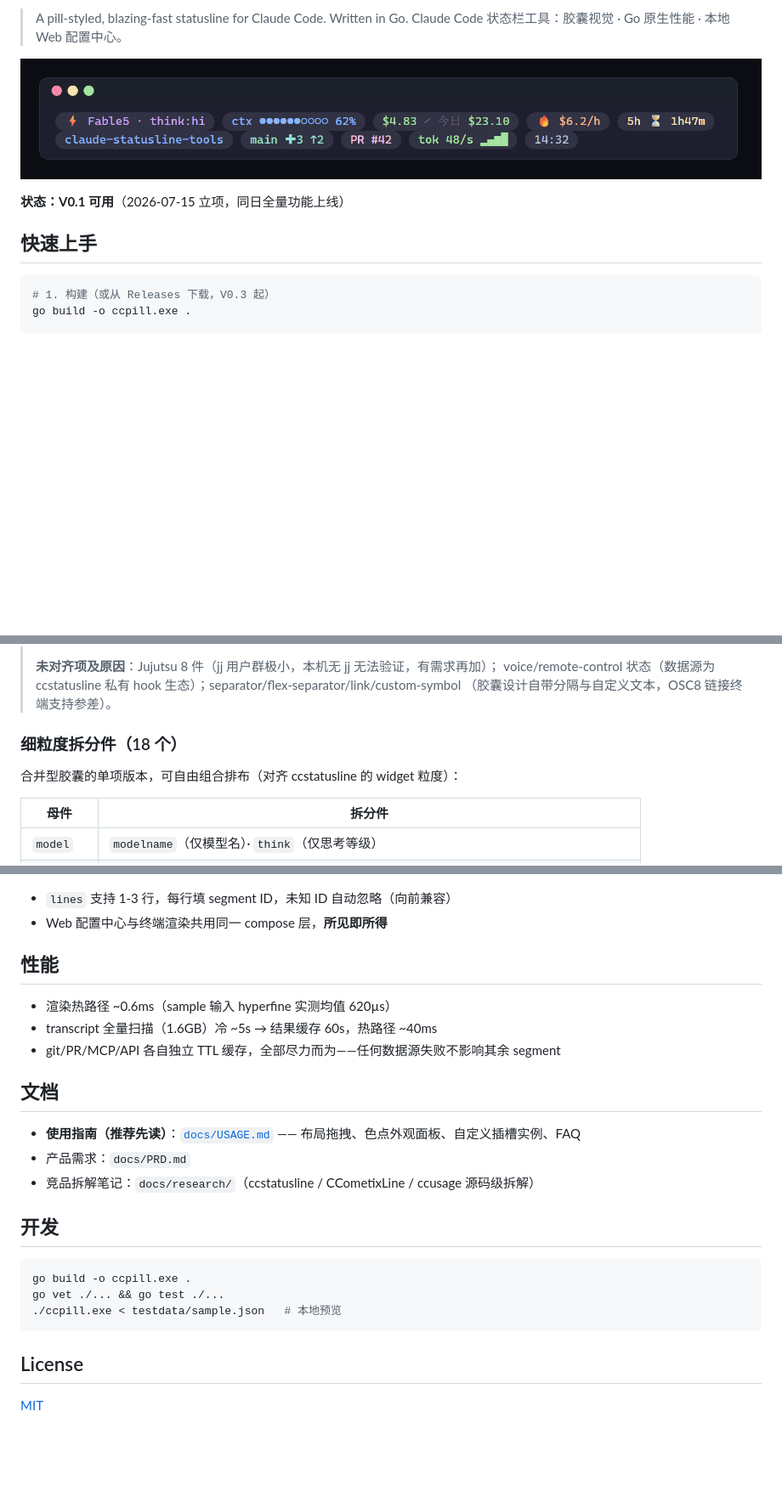
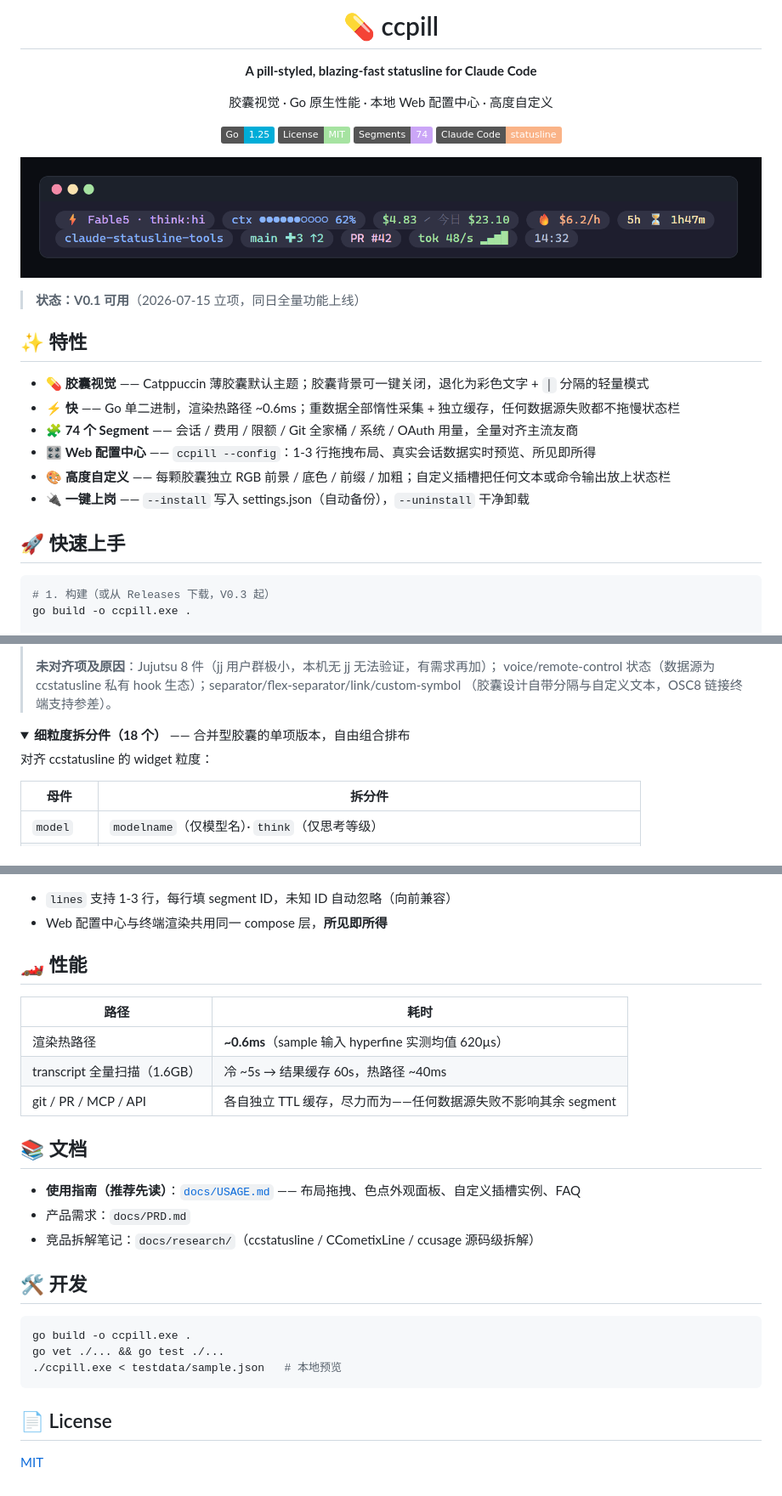
Before and after one commit to cass-2003/ccpill, a Markdown page: README.md, 3 parts joined by grey strips. Shown at 85% size. GitHub-like rendering; folded sections open; badges without logos; blank space fills up the shorter version.

Commit message:
docs: README 美化——居中头部 + badges + 特性速览 + segment 表折叠分组

````diff
--- a/README.md
+++ b/README.md
@@ -2,12 +2,31 @@
 
-> A pill-styled, blazing-fast statusline for Claude Code. Written in Go.
-> Claude Code 状态栏工具：胶囊视觉 · Go 原生性能 · 本地 Web 配置中心。
+# 💊 ccpill
+
+**A pill-styled, blazing-fast statusline for Claude Code**
+
+胶囊视觉 · Go 原生性能 · 本地 Web 配置中心 · 高度自定义
+
+![Go](https://img.shields.io/badge/Go-1.25-00ADD8?logo=go&logoColor=white)
+![License](https://img.shields.io/badge/License-MIT-a6e3a1)
+![Segments](https://img.shields.io/badge/Segments-74-cba6f7)
+![Claude Code](https://img.shields.io/badge/Claude%20Code-statusline-fab387)
 
 ![ccpill · 双行默认布局（Catppuccin 薄胶囊）](docs/assets/preview.png)
 
-**状态：V0.1 可用**（2026-07-15 立项，同日全量功能上线）
+</div>
 
-## 快速上手
+> **状态：V0.1 可用**（2026-07-15 立项，同日全量功能上线）
+
+## ✨ 特性
+
+- 💊 **胶囊视觉** —— Catppuccin 薄胶囊默认主题；胶囊背景可一键关闭，退化为彩色文字 + `│` 分隔的轻量模式
+- ⚡ **快** —— Go 单二进制，渲染热路径 ~0.6ms；重数据全部惰性采集 + 独立缓存，任何数据源失败都不拖慢状态栏
+- 🧩 **74 个 Segment** —— 会话 / 费用 / 限额 / Git 全家桶 / 系统 / OAuth 用量，全量对齐主流友商
+- 🎛️ **Web 配置中心** —— `ccpill --config`：1-3 行拖拽布局、真实会话数据实时预览、所见即所得
+- 🎨 **高度自定义** —— 每颗胶囊独立 RGB 前景 / 底色 / 前缀 / 加粗；自定义插槽把任何文本或命令输出放上状态栏
+- 🔌 **一键上岗** —— `--install` 写入 settings.json（自动备份），`--uninstall` 干净卸载
+
+## 🚀 快速上手
 
 ```bash
 # 1. 构建（或从 Releases 下载，V0.3 起）
@@ -113,9 +143,12 @@ go build -o ccpill.exe .
 > voice/remote-control 状态（数据源为 ccstatusline 私有 hook 生态）；separator/flex-separator/link/custom-symbol
 > （胶囊设计自带分隔与自定义文本，OSC8 链接终端支持参差）。
 
-### 细粒度拆分件（18 个）
+</details>
 
-合并型胶囊的单项版本，可自由组合排布（对齐 ccstatusline 的 widget 粒度）：
+<details>
+<summary><b>细粒度拆分件（18 个）</b> —— 合并型胶囊的单项版本，自由组合排布</summary>
+
+对齐 ccstatusline 的 widget 粒度：
 
 | 母件 | 拆分件 |
 |------|--------|
@@ -175,19 +210,21 @@ color = "#f5c2e7"
 - `lines` 支持 1-3 行，每行填 segment ID，未知 ID 自动忽略（向前兼容）
 - Web 配置中心与终端渲染共用同一 compose 层，**所见即所得**
 
-## 性能
+## 🏎️ 性能
 
-- 渲染热路径 ~0.6ms（sample 输入 hyperfine 实测均值 620µs）
-- transcript 全量扫描（1.6GB）冷 ~5s → 结果缓存 60s，热路径 ~40ms
-- git/PR/MCP/API 各自独立 TTL 缓存，全部尽力而为——任何数据源失败不影响其余 segment
+| 路径 | 耗时 |
+|------|------|
+| 渲染热路径 | **~0.6ms**（sample 输入 hyperfine 实测均值 620µs） |
+| transcript 全量扫描（1.6GB） | 冷 ~5s → 结果缓存 60s，热路径 ~40ms |
+| git / PR / MCP / API | 各自独立 TTL 缓存，尽力而为——任何数据源失败不影响其余 segment |
 
-## 文档
+## 📚 文档
 
 - **使用指南（推荐先读）**：[`docs/USAGE.md`](docs/USAGE.md) —— 布局拖拽、色点外观面板、自定义插槽实例、FAQ
 - 产品需求：`docs/PRD.md`
 - 竞品拆解笔记：`docs/research/`（ccstatusline / CCometixLine / ccusage 源码级拆解）
 
-## 开发
+## 🛠️ 开发
 
 ```bash
 go build -o ccpill.exe .
@@ -195,6 +232,6 @@ go vet ./... && go test ./...
 ./ccpill.exe < testdata/sample.json   # 本地预览
 ```
 
-## License
+## 📄 License
 
 [MIT](LICENSE)
````
Also changed, not shown: other parts of README.md (+18 -5 lines).
